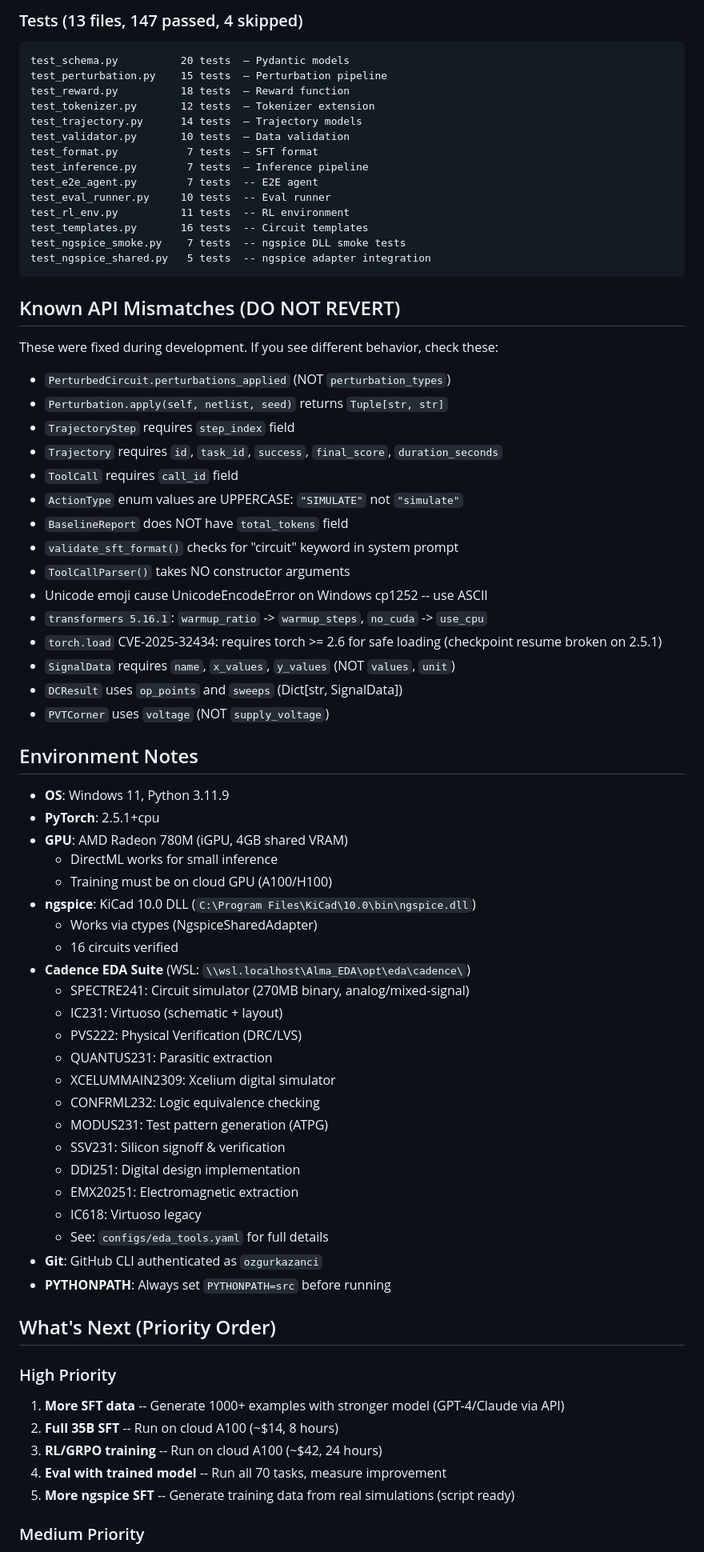
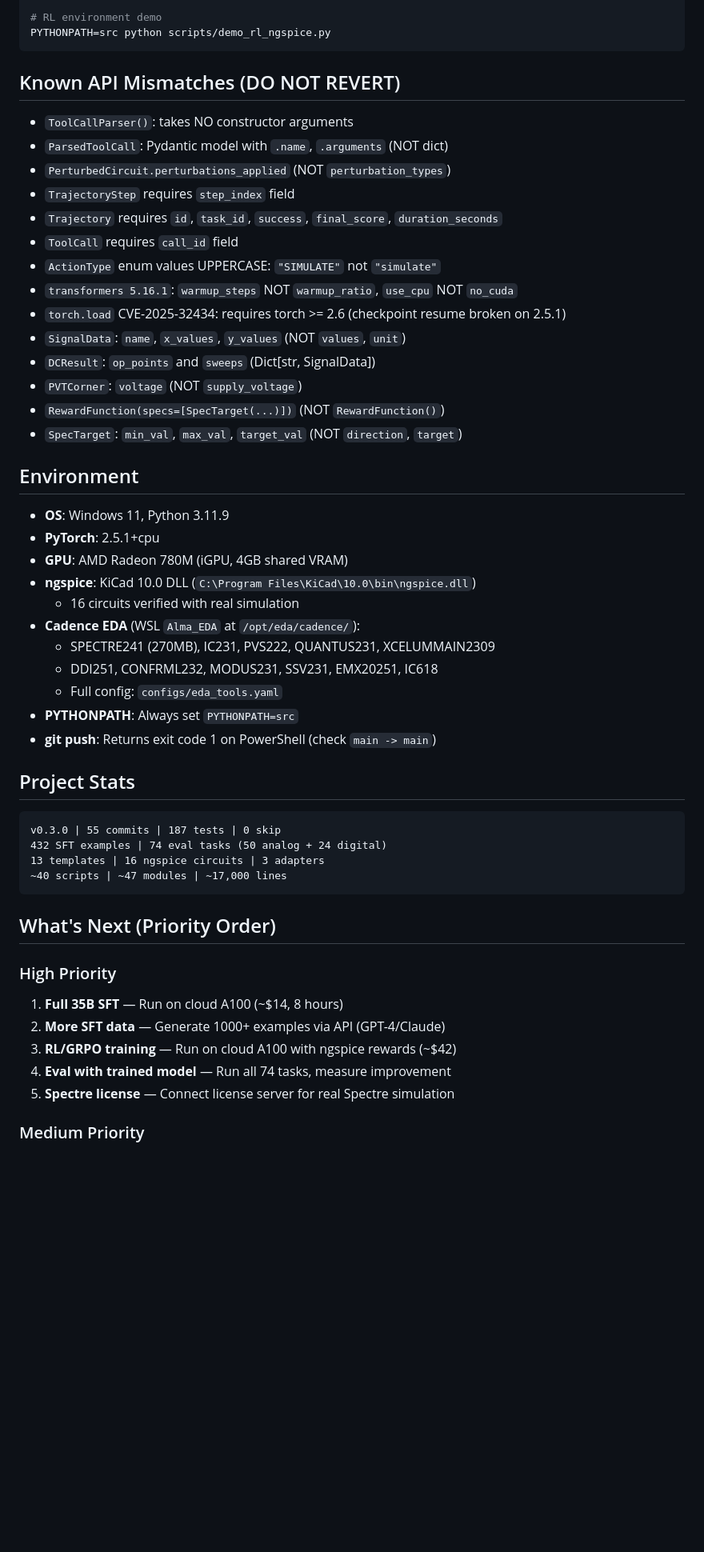
Before and after one commit to ozgurkazanci/AI_model, a Markdown page: docs/HANDOFF.md, the part around one of its changes. Shown at 80% size. Rendered like a GitHub page; blank space fills up the shorter version.

````diff
--- a/docs/HANDOFF.md
+++ b/docs/HANDOFF.md
@@ -120,74 +113,54 @@ bash scripts/cloud/train_sft_large_lambda.sh
-### Tests (13 files, 147 passed, 4 skipped)
-```
-test_schema.py          20 tests  — Pydantic models
-test_perturbation.py    15 tests  — Perturbation pipeline
-test_reward.py          18 tests  — Reward function
-test_tokenizer.py       12 tests  — Tokenizer extension
-test_trajectory.py      14 tests  — Trajectory models
-test_validator.py       10 tests  — Data validation
-test_format.py           7 tests  — SFT format
-test_inference.py        7 tests  — Inference pipeline
-test_e2e_agent.py        7 tests  -- E2E agent
-test_eval_runner.py     10 tests  -- Eval runner
-test_rl_env.py          11 tests  -- RL environment
-test_templates.py       16 tests  -- Circuit templates
-test_ngspice_smoke.py    7 tests  -- ngspice DLL smoke tests
-test_ngspice_shared.py   5 tests  -- ngspice adapter integration
+# RL environment demo
+PYTHONPATH=src python scripts/demo_rl_ngspice.py
 ```
 
 ## Known API Mismatches (DO NOT REVERT)
 
-These were fixed during development. If you see different behavior, check these:
-
+- `ToolCallParser()`: takes NO constructor arguments
+- `ParsedToolCall`: Pydantic model with `.name`, `.arguments` (NOT dict)
 - `PerturbedCircuit.perturbations_applied` (NOT `perturbation_types`)
-- `Perturbation.apply(self, netlist, seed)` returns `Tuple[str, str]`
 - `TrajectoryStep` requires `step_index` field
 - `Trajectory` requires `id`, `task_id`, `success`, `final_score`, `duration_seconds`
 - `ToolCall` requires `call_id` field
-- `ActionType` enum values are UPPERCASE: `"SIMULATE"` not `"simulate"`
-- `BaselineReport` does NOT have `total_tokens` field
-- `validate_sft_format()` checks for "circuit" keyword in system prompt
-- `ToolCallParser()` takes NO constructor arguments
-- Unicode emoji cause UnicodeEncodeError on Windows cp1252 -- use ASCII
-- `transformers 5.16.1`: `warmup_ratio` -> `warmup_steps`, `no_cuda` -> `use_cpu`
-- `torch.load` CVE-2025-32434: requires torch >= 2.6 for safe loading (checkpoint resume broken on 2.5.1)
-- `SignalData` requires `name`, `x_values`, `y_values` (NOT `values`, `unit`)
-- `DCResult` uses `op_points` and `sweeps` (Dict[str, SignalData])
-- `PVTCorner` uses `voltage` (NOT `supply_voltage`)
+- `ActionType` enum values UPPERCASE: `"SIMULATE"` not `"simulate"`
+- `transformers 5.16.1`: `warmup_steps` NOT `warmup_ratio`, `use_cpu` NOT `no_cuda`
+- `torch.load` CVE-2025-32434: requires torch >= 2.6 (checkpoint resume broken on 2.5.1)
+- `SignalData`: `name`, `x_values`, `y_values` (NOT `values`, `unit`)
+- `DCResult`: `op_points` and `sweeps` (Dict[str, SignalData])
+- `PVTCorner`: `voltage` (NOT `supply_voltage`)
+- `RewardFunction(specs=[SpecTarget(...)])` (NOT `RewardFunction()`)
+- `SpecTarget`: `min_val`, `max_val`, `target_val` (NOT `direction`, `target`)
 
-## Environment Notes
+## Environment
 
 - **OS**: Windows 11, Python 3.11.9
 - **PyTorch**: 2.5.1+cpu
 - **GPU**: AMD Radeon 780M (iGPU, 4GB shared VRAM)
-  - DirectML works for small inference
-  - Training must be on cloud GPU (A100/H100)
 - **ngspice**: KiCad 10.0 DLL (`C:\Program Files\KiCad\10.0\bin\ngspice.dll`)
-  - Works via ctypes (NgspiceSharedAdapter)
-  - 16 circuits verified
-- **Cadence EDA Suite** (WSL: `\\wsl.localhost\Alma_EDA\opt\eda\cadence\`)
-  - SPECTRE241: Circuit simulator (270MB binary, analog/mixed-signal)
-  - IC231: Virtuoso (schematic + layout)
-  - PVS222: Physical Verification (DRC/LVS)
-  - QUANTUS231: Parasitic extraction
-  - XCELUMMAIN2309: Xcelium digital simulator
-  - CONFRML232: Logic equivalence checking
-  - MODUS231: Test pattern generation (ATPG)
-  - SSV231: Silicon signoff & verification
-  - DDI251: Digital design implementation
-  - EMX20251: Electromagnetic extraction
-  - IC618: Virtuoso legacy
-  - See: `configs/eda_tools.yaml` for full details
-- **Git**: GitHub CLI authenticated as `ozgurkazanci`
-- **PYTHONPATH**: Always set `PYTHONPATH=src` before running
+  - 16 circuits verified with real simulation
+- **Cadence EDA** (WSL `Alma_EDA` at `/opt/eda/cadence/`):
+  - SPECTRE241 (270MB), IC231, PVS222, QUANTUS231, XCELUMMAIN2309
+  - DDI251, CONFRML232, MODUS231, SSV231, EMX20251, IC618
+  - Full config: `configs/eda_tools.yaml`
+- **PYTHONPATH**: Always set `PYTHONPATH=src`
+- **git push**: Returns exit code 1 on PowerShell (check `main -> main`)
+
+## Project Stats
+
+```
+v0.3.0 | 55 commits | 187 tests | 0 skip
+432 SFT examples | 74 eval tasks (50 analog + 24 digital)
+13 templates | 16 ngspice circuits | 3 adapters
+~40 scripts | ~47 modules | ~17,000 lines
+```
 
 ## What's Next (Priority Order)
 
 ### High Priority
-1. **More SFT data** -- Generate 1000+ examples with stronger model (GPT-4/Claude via API)
-2. **Full 35B SFT** -- Run on cloud A100 (~$14, 8 hours)
-3. **RL/GRPO training** -- Run on cloud A100 (~$42, 24 hours)
-4. **Eval with trained model** -- Run all 70 tasks, measure improvement
-5. **More ngspice SFT** -- Generate training data from real simulations (script ready)
+1. **Full 35B SFT** — Run on cloud A100 (~$14, 8 hours)
+2. **More SFT data** — Generate 1000+ examples via API (GPT-4/Claude)
+3. **RL/GRPO training** — Run on cloud A100 with ngspice rewards (~$42)
+4. **Eval with trained model** — Run all 74 tasks, measure improvement
+5. **Spectre license** — Connect license server for real Spectre simulation
 
 ### Medium Priority
````
Also changed, not shown: other parts of docs/HANDOFF.md (+78 -95 lines).
